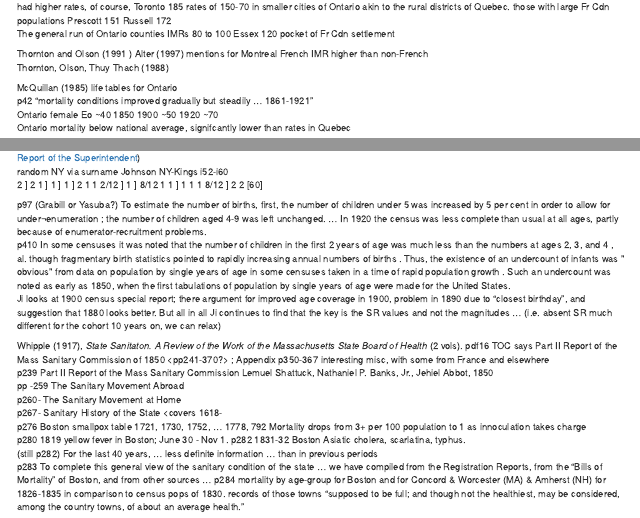
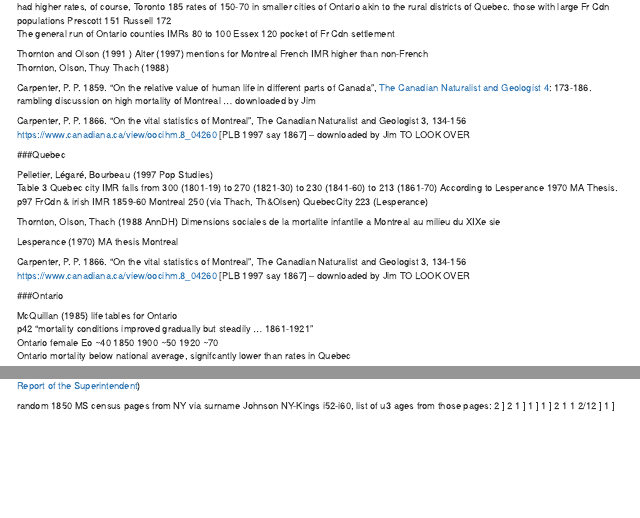
Before and after one commit to JimIrwin/Dreadful, an R Markdown document (SSMLit.Rmd): the page in a window 1100 px wide, from 16980 px down, and a second part further down, joined at a grey line. The pictures show the output file SSMLit.html that the author committed with the source, opened offline; long lines of code are wrapped.

Commit message:
thurs knitted

```diff
--- a/SSMLit.Rmd
+++ b/SSMLit.Rmd
@@ -950,9 +949,33 @@ p266 the three Quebec cities  average rate of 280  (Montreal 285)  rest of provi
 The general run of Ontario counties  IMRs 80 to 100       Essex 120 pocket of Fr Cdn settlement
 
 
-
 Thornton and Olson (1991 )  Alter (1997) mentions for Montreal French IMR higher than non-French
 Thornton, Olson, Thuy Thach (1988)
+
+Carpenter, P. P. 1859. "On the relative value of human life in different parts of Canada", [The Canadian Naturalist and  Geologist 4](https://www.canadiana.ca/view/oocihm.8_04260_21/14?r=0&s=1): 173-186. rambling discussion on high mortality of Montreal ... downloaded by Jim
+
+Carpenter, P. P. 1866. "On the vital statistics of Montreal", The Canadian Naturalist and Geologist 3, 134-156
+https://www.canadiana.ca/view/oocihm.8_04260  [PLB 1997 say 1867]  -- downloaded by Jim TO LOOK OVER
+
+###Quebec
+
+Pelletier, Légaré, Bourbeau (1997 Pop Studies)
+Table 3 Quebec city IMR falls from 300 (1801-19) to 270 (1821-30) to 230 (1841-60) to 213 (1861-70) According to Lesperance 1970 MA Thesis.
+p97 FrCdn & irish IMR 1859-60  Montreal 250 (via Thach, Th&Olsen) QuebecCity 223 (Lesperance)
+
+
+Thornton, Olson, Thach (1988 AnnDH)	Dimensions sociales de la mortalite infantile a Montreal au milieu du XIXe sie
+
+
+Lesperance (1970) MA thesis Montreal
+
+Carpenter, P. P. 1866. "On the vital statistics of Montreal", The Canadian Naturalist and Geologist 3, 134-156
+https://www.canadiana.ca/view/oocihm.8_04260  [PLB 1997 say 1867]  -- downloaded by Jim TO LOOK OVER
+
+
+
+
+###Ontario
 
 McQuillan (1985) life tables for Ontario <br>
 p42 "mortality conditions improved gradually but steadily ... 1861-1921" <br>
```
Also changed, not shown: SSMLit.html, SSMMlog.html, SSMLit.Rmd (1 more changed lines).
